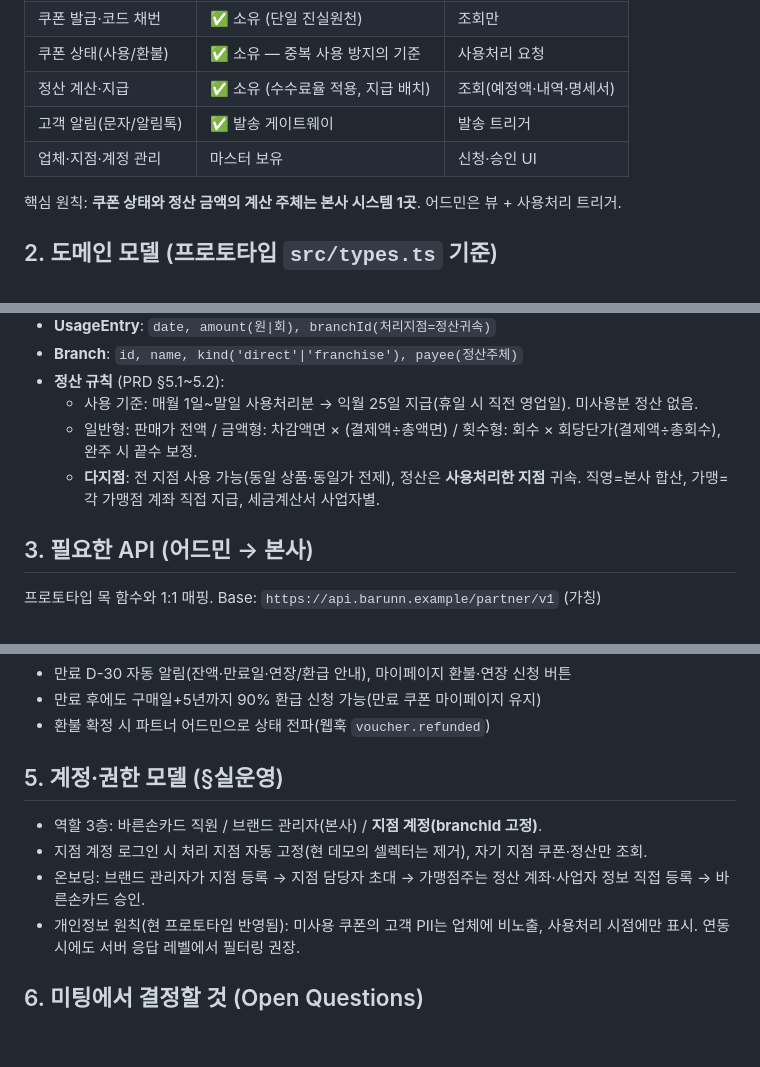
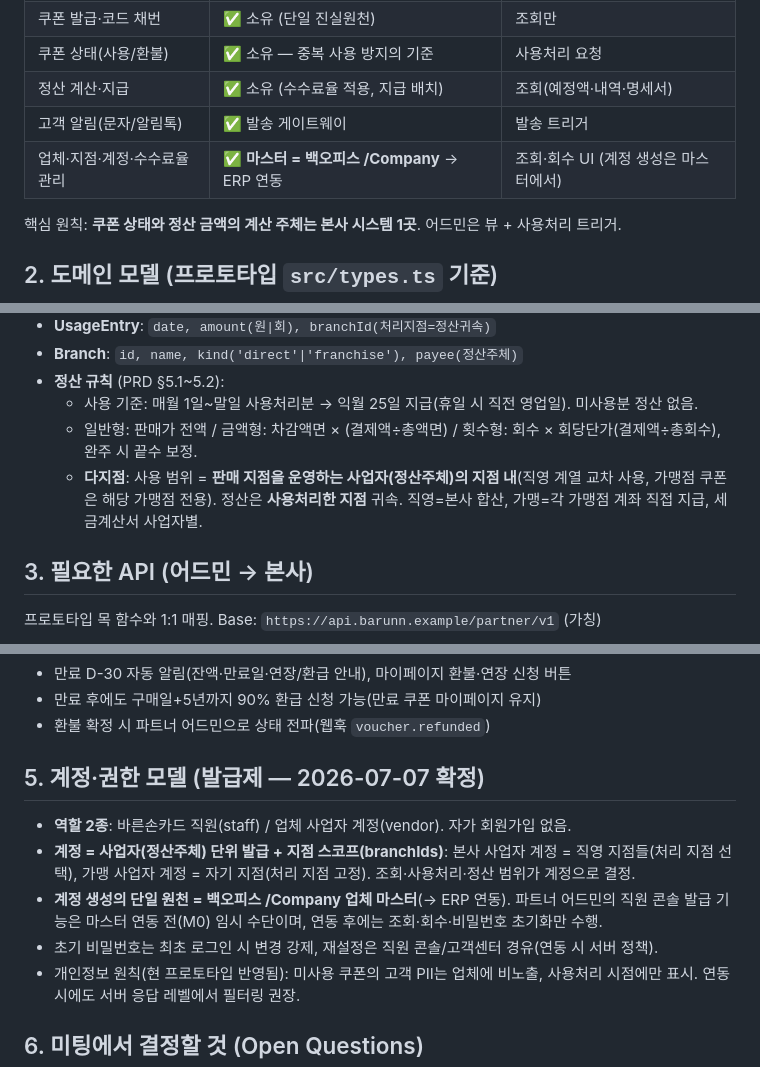
Before and after one commit to ryu999-bot/barunson-deal, a Markdown page: docs/연동_명세_초안_20260707.md, 3 parts joined by grey strips. GitHub-like rendering; blank space fills up the shorter version.

```diff
--- a/docs/연동_명세_초안_20260707.md
+++ b/docs/연동_명세_초안_20260707.md
@@ -16,7 +16,7 @@
 | 쿠폰 상태(사용/환불) | ✅ 소유 — 중복 사용 방지의 기준 | 사용처리 요청 |
 | 정산 계산·지급 | ✅ 소유 (수수료율 적용, 지급 배치) | 조회(예정액·내역·명세서) |
 | 고객 알림(문자/알림톡) | ✅ 발송 게이트웨이 | 발송 트리거 |
-| 업체·지점·계정 관리 | 마스터 보유 | 신청·승인 UI |
+| 업체·지점·계정·수수료율 관리 | ✅ **마스터 = 백오피스 /Company** → ERP 연동 | 조회·회수 UI (계정 생성은 마스터에서) |
 
 핵심 원칙: **쿠폰 상태와 정산 금액의 계산 주체는 본사 시스템 1곳**. 어드민은 뷰 + 사용처리 트리거.
 
@@ -28,7 +28,7 @@
 - **정산 규칙** (PRD §5.1~5.2):
   - 사용 기준: 매월 1일~말일 사용처리분 → 익월 25일 지급(휴일 시 직전 영업일). 미사용분 정산 없음.
   - 일반형: 판매가 전액 / 금액형: 차감액면 × (결제액÷총액면) / 횟수형: 회수 × 회당단가(결제액÷총회수), 완주 시 끝수 보정.
-  - **다지점**: 전 지점 사용 가능(동일 상품·동일가 전제), 정산은 **사용처리한 지점** 귀속. 직영=본사 합산, 가맹=각 가맹점 계좌 직접 지급, 세금계산서 사업자별.
+  - **다지점**: 사용 범위 = **판매 지점을 운영하는 사업자(정산주체)의 지점 내**(직영 계열 교차 사용, 가맹점 쿠폰은 해당 가맹점 전용). 정산은 **사용처리한 지점** 귀속. 직영=본사 합산, 가맹=각 가맹점 계좌 직접 지급, 세금계산서 사업자별.
 
 ## 3. 필요한 API (어드민 → 본사)
 
@@ -64,11 +64,12 @@
 - 만료 후에도 구매일+5년까지 90% 환급 신청 가능(만료 쿠폰 마이페이지 유지)
 - 환불 확정 시 파트너 어드민으로 상태 전파(웹훅 `voucher.refunded`)
 
-## 5. 계정·권한 모델 (§실운영)
+## 5. 계정·권한 모델 (발급제 — 2026-07-07 확정)
 
-- 역할 3층: 바른손카드 직원 / 브랜드 관리자(본사) / **지점 계정(branchId 고정)**.
-- 지점 계정 로그인 시 처리 지점 자동 고정(현 데모의 셀렉터는 제거), 자기 지점 쿠폰·정산만 조회.
-- 온보딩: 브랜드 관리자가 지점 등록 → 지점 담당자 초대 → 가맹점주는 정산 계좌·사업자 정보 직접 등록 → 바른손카드 승인.
+- **역할 2종**: 바른손카드 직원(staff) / 업체 사업자 계정(vendor). 자가 회원가입 없음.
+- **계정 = 사업자(정산주체) 단위 발급 + 지점 스코프(branchIds)**: 본사 사업자 계정 = 직영 지점들(처리 지점 선택), 가맹 사업자 계정 = 자기 지점(처리 지점 고정). 조회·사용처리·정산 범위가 계정으로 결정.
+- **계정 생성의 단일 원천 = 백오피스 /Company 업체 마스터**(→ ERP 연동). 파트너 어드민의 직원 콘솔 발급 기능은 마스터 연동 전(M0) 임시 수단이며, 연동 후에는 조회·회수·비밀번호 초기화만 수행.
+- 초기 비밀번호는 최초 로그인 시 변경 강제, 재설정은 직원 콘솔/고객센터 경유(연동 시 서버 정책).
 - 개인정보 원칙(현 프로토타입 반영됨): 미사용 쿠폰의 고객 PII는 업체에 비노출, 사용처리 시점에만 표시. 연동 시에도 서버 응답 레벨에서 필터링 권장.
 
 ## 6. 미팅에서 결정할 것 (Open Questions)
```
Also changed, not shown: other parts of docs/연동_명세_초안_20260707.md (+2 -2 lines), docs/기능_PRD.md (+20 -6 lines), docs/기술_PRD.md (+1 -0 lines).
